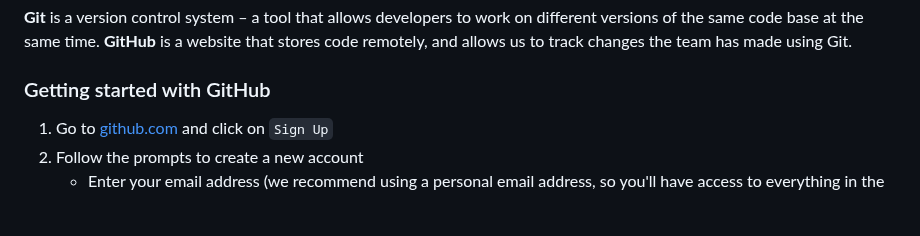
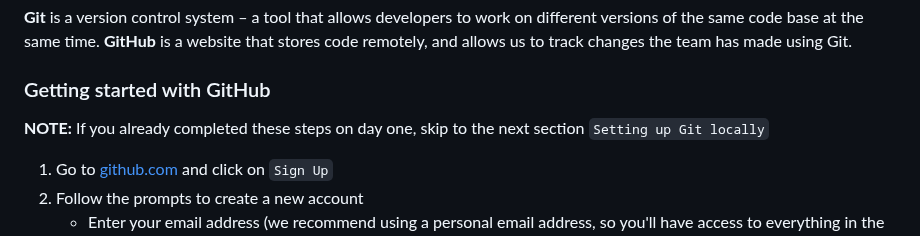
Before and after one commit to k3ntako/High-School-Internship, a Markdown page: environment-setup/environment-setup.md, the part around the change. Rendered like a GitHub page; blank space fills up the shorter version.

```diff
--- a/environment-setup/environment-setup.md
+++ b/environment-setup/environment-setup.md
@@ -53,6 +53,7 @@ Try going through the excercises in this [Codeacademy course](https://www.codeca
 **Git** is a version control system – a tool that allows developers to work on different versions of the same code base at the same time. **GitHub** is a website that stores code remotely, and allows us to track changes the team has made using Git.
 
 ### Getting started with GitHub
+**NOTE:** If you already completed these steps on day one, skip to the next section `Setting up Git locally`
 1. Go to [github.com](https://github.com/) and click on `Sign Up`
 2. Follow the prompts to create a new account
     - Enter your email address (we recommend using a personal email address, so you'll have access to everything in the future)
```
Also changed, not shown: day-one/day-one.md (added, +49 -0 lines).
